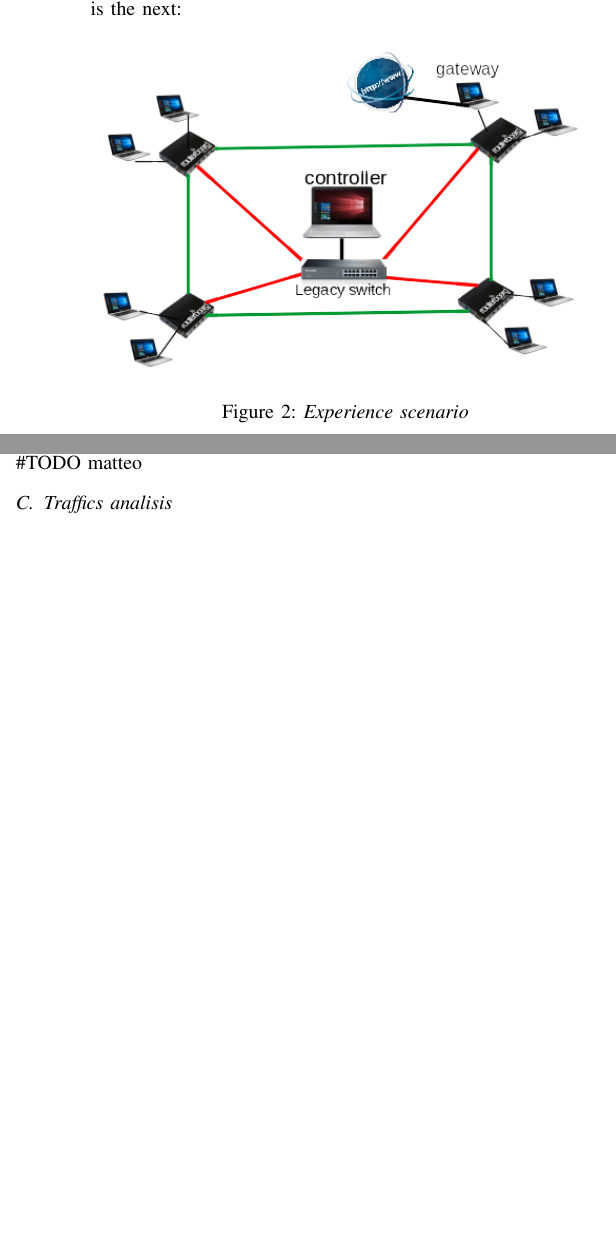
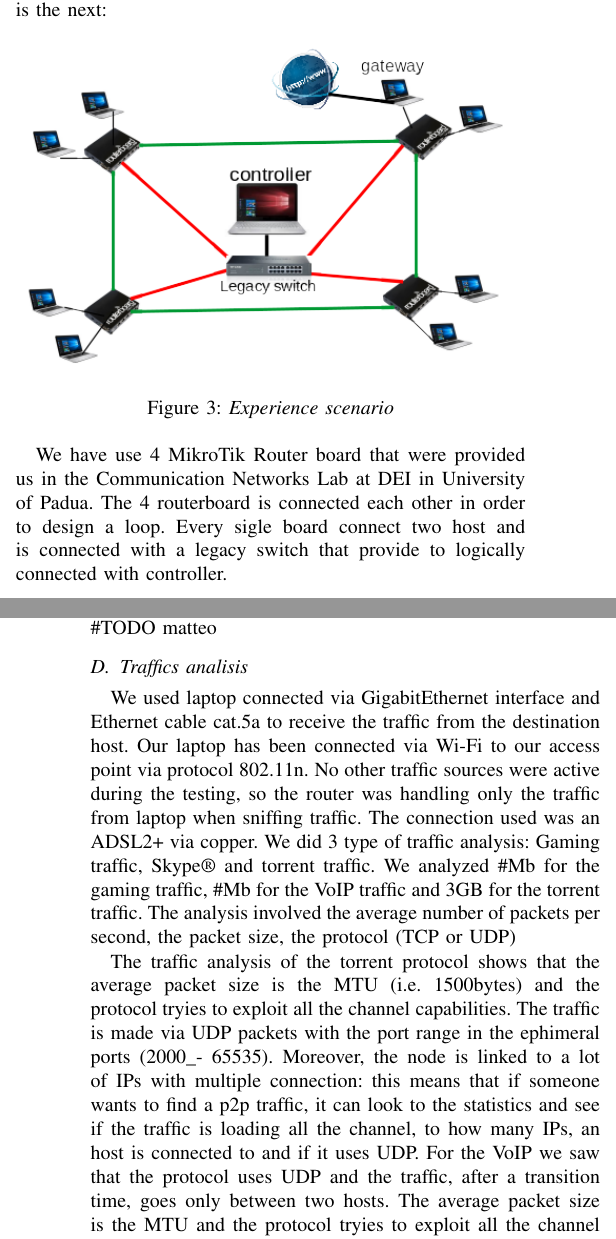
Before and after one commit to pittix/SDN_TlcNet, a LaTeX paper (report/paper.tex): two parts of the columns of page 3 of 5 before the commit and two parts of the columns of pages 3 and 4 of 6 after it, joined at a grey line, cut so that both start at the same text, the shorter picture padded with empty space. Compiled offline with pdfLaTeX.

Commit message:
altre aggiunte

```diff
--- a/report/paper.tex
+++ b/report/paper.tex
@@ -248,11 +266,3 @@ Moreover the SDN network need to interact with world wide web efficently.
   %correggere e completare Matteo
 
 \section{Results}\label{sec:results}
-\subsection{Real Lab Scenario}
-The topological scenario in which we have set up experience is the next:
-\begin{figure}[!h]
- \centering
- \includegraphics[scale=0.70]{images/topo.png}
- \caption{\emph{Experience scenario}}
- \label{fig:topo}
-\end{figure}
@@ -268,9 +288,20 @@ We have used some principal function released with POX controller:
  switch row if some spanning_tree algorithm run the \texttt{OFPP_FLOOD} is only theoretical infact the algorithm close some port for flooding service
  on the switch in orther to avoid loop\cite{pox}.
 \end{itemize}
+\subsection{Real Lab Scenario}
+The topological scenario in which we have set up experience is the next:
+\begin{figure}[!h]
+ \centering
+ \includegraphics[scale=0.70]{images/topo.png}
+ \caption{\emph{Experience scenario}}
+ \label{fig:topo}
+\end{figure}
 
-\#TODO %qui non so se serve un'introduzione o meno
-  \subsection{Graph and Network structures}
+We have use 4 MikroTik Router board that were provided us in the Communication Networks Lab at DEI in University of Padua.
+The 4 routerboard is connected each other in order to design a loop. Every sigle board connect two host and is connected with a legacy switch that provide
+to logically connected with controller.
+
+\subsection{Graph and Network structures}
   In order to achieve the realtime adaptability and statistics storage we have develop ad-hoc structure.
   We use a specific python library called NetworkX \cite{networkx} to create a graph in witch we can storage ad-hoc node that represent
   resplectively switch or host element.
@@ -283,3 +314,20 @@ We have used some principal function released with POX controller:
   \#TODO matteo
 
   \subsection{Traffics analisis}\label{subsec:traf}
+  We used laptop connected via
+GigabitEthernet interface and Ethernet cable cat.5a to receive the traffic from the destination host.
+Our laptop has been connected via Wi-Fi to our access point via protocol 802.11n.
+No other traffic sources were active during the testing, so the router was handling only
+the traffic from laptop when sniffing traffic. The connection used was an ADSL2+ via copper.
+We did 3 type of traffic analysis: Gaming traffic, Skype® and torrent traffic. We analyzed
+\#Mb for the gaming traffic, \#Mb for the VoIP traffic and 3GB for the torrent traffic.
+The analysis involved the average number of packets per second, the packet size, the protocol (TCP or UDP)
+
+The traffic analysis of the torrent protocol shows that the average packet size is the MTU
+(i.e. 1500bytes) and the protocol tryies to exploit all the channel capabilities. The traffic
+is made via UDP packets with the port range in the ephimeral ports (2000_- 65535).
+Moreover, the node is linked to a lot of IPs with multiple connection: this means that
+if someone wants to find a p2p traffic, it can look to the statistics and see if the traffic is loading all the channel,
+to how many IPs, an host is connected to and if it uses UDP.
+For the VoIP we saw that the protocol uses UDP and the traffic, after a transition time, goes only between two hosts.
+The average packet size is the MTU and the protocol tryies to exploit all the channel for a better QoE.
```
Also changed, not shown: report/images/of.jpg (added), report/paper.tex (41 more changed lines).
